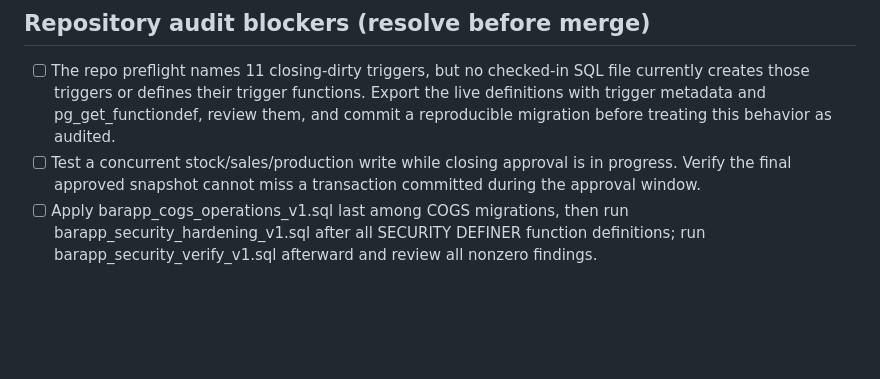
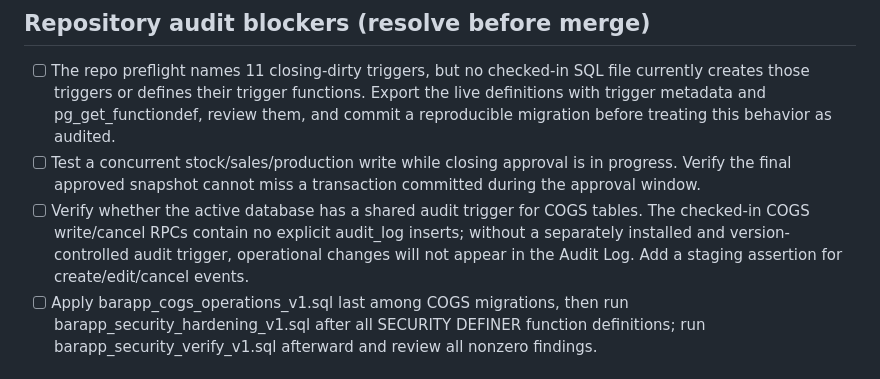
Before and after one commit to ahmadpajarpirmansah099-droid/Barapp, a Markdown page: BARAPP_STAGING_SMOKE_TEST_V1.md, the part around the change. GitHub-like rendering; blank space fills up the shorter version.

Commit message:
docs: flag COGS audit trail verification gap

```diff
--- a/BARAPP_STAGING_SMOKE_TEST_V1.md
+++ b/BARAPP_STAGING_SMOKE_TEST_V1.md
@@ -74,6 +74,7 @@ Status: prepared for the draft PR; not yet executed against a verified staging p
 ## Repository audit blockers (resolve before merge)
 - [ ] The repo preflight names 11 closing-dirty triggers, but no checked-in SQL file currently creates those triggers or defines their trigger functions. Export the live definitions with trigger metadata and pg_get_functiondef, review them, and commit a reproducible migration before treating this behavior as audited.
 - [ ] Test a concurrent stock/sales/production write while closing approval is in progress. Verify the final approved snapshot cannot miss a transaction committed during the approval window.
+- [ ] Verify whether the active database has a shared audit trigger for COGS tables. The checked-in COGS write/cancel RPCs contain no explicit audit_log inserts; without a separately installed and version-controlled audit trigger, operational changes will not appear in the Audit Log. Add a staging assertion for create/edit/cancel events.
 - [ ] Apply barapp_cogs_operations_v1.sql last among COGS migrations, then run barapp_security_hardening_v1.sql after all SECURITY DEFINER function definitions; run barapp_security_verify_v1.sql afterward and review all nonzero findings.
 
 ## Evidence and exit criteria
```
